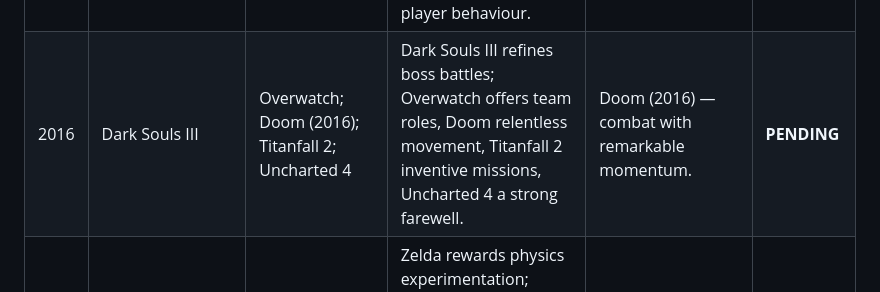
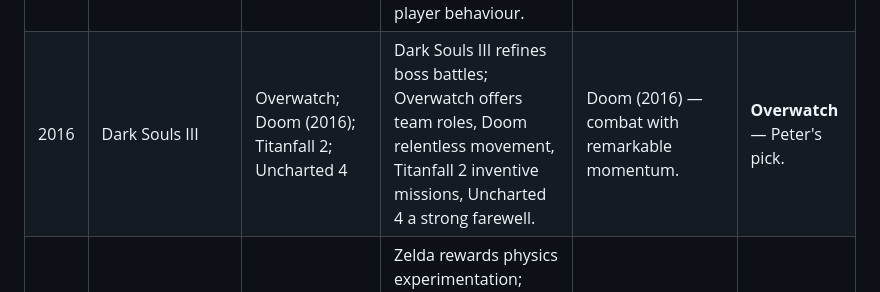
Before and after one commit to peterdsouza247/4thframe, a Markdown page: content/research/goty-1983-2025-ballot.md, the part around the change. GitHub-like rendering.

Commit message:
Record Fourth Frame's 2016 GOTY choice: Overwatch

```diff
--- a/content/research/goty-1983-2025-ballot.md
+++ b/content/research/goty-1983-2025-ballot.md
@@ -45,7 +45,7 @@
 | 2013 | Grand Theft Auto V | The Last of Us; BioShock Infinite; Super Mario 3D World | GTA V builds a remarkable city; The Last of Us excels at relationships; BioShock Infinite provokes debate; Mario is pure platforming craft. | The Last of Us — characters give the action meaning. | **PENDING** |
 | 2014 | Dark Souls II | Dragon Age: Inquisition; Middle-earth: Shadow of Mordor; Bayonetta 2 | Dark Souls II offers builds and danger; Inquisition expands Thedas, Mordor's Nemesis system generates stories, Bayonetta has expressive combat. | Dragon Age: Inquisition — for its world and companions, despite filler. | **PENDING** |
 | 2015 | The Witcher 3: Wild Hunt | Bloodborne; Metal Gear Solid V; Undertale | The Witcher has superb quest writing; Bloodborne fierce combat; MGSV encourages invention; Undertale reacts to player behaviour. | The Witcher 3 — astonishingly good side stories. | **PENDING** |
-| 2016 | Dark Souls III | Overwatch; Doom (2016); Titanfall 2; Uncharted 4 | Dark Souls III refines boss battles; Overwatch offers team roles, Doom relentless movement, Titanfall 2 inventive missions, Uncharted 4 a strong farewell. | Doom (2016) — combat with remarkable momentum. | **PENDING** |
+| 2016 | Dark Souls III | Overwatch; Doom (2016); Titanfall 2; Uncharted 4 | Dark Souls III refines boss battles; Overwatch offers team roles, Doom relentless movement, Titanfall 2 inventive missions, Uncharted 4 a strong farewell. | Doom (2016) — combat with remarkable momentum. | **Overwatch** — Peter's pick. |
 | 2017 | The Legend of Zelda: Breath of the Wild | Super Mario Odyssey; NieR: Automata; Persona 5 | Zelda rewards physics experimentation; Odyssey makes movement a joy; NieR experiments with narrative; Persona 5 pairs style with character. | Breath of the Wild — the joy of exploring. | **PENDING** |
 | 2018 | Fortnite Battle Royale | God of War; Red Dead Redemption 2; Celeste | Fortnite shaped gaming culture; God of War uses action to develop family bonds; Red Dead creates a lived-in world; Celeste has exacting platforming. | God of War — spectacle with emotional weight. | **PENDING** |
 | 2019 | Resident Evil 2 | Sekiro: Shadows Die Twice; Outer Wilds; Death Stranding | RE2 is a brilliant remake; Sekiro rewards mastery; Outer Wilds builds discovery into the design; Death Stranding takes unusual risks. | Sekiro — an extraordinary combat system. | **PENDING** |
```
